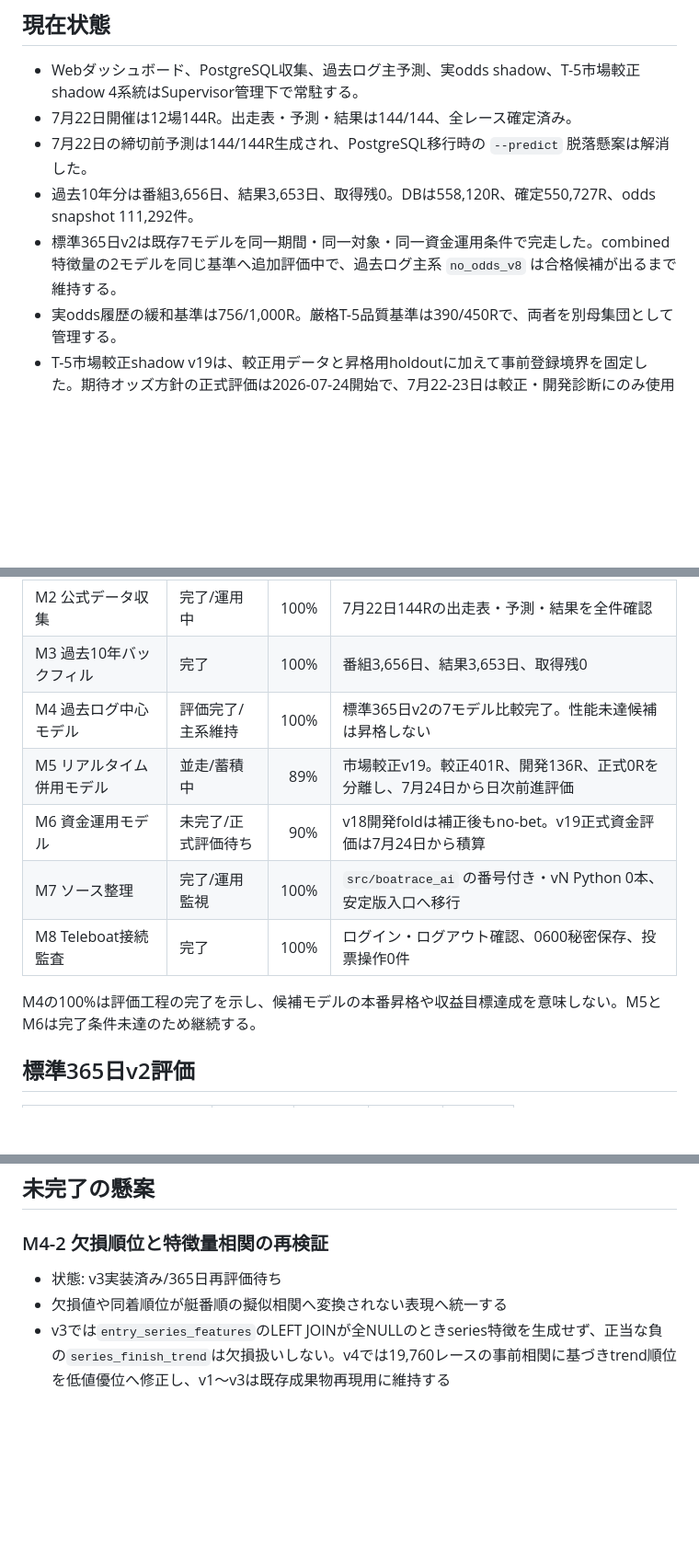
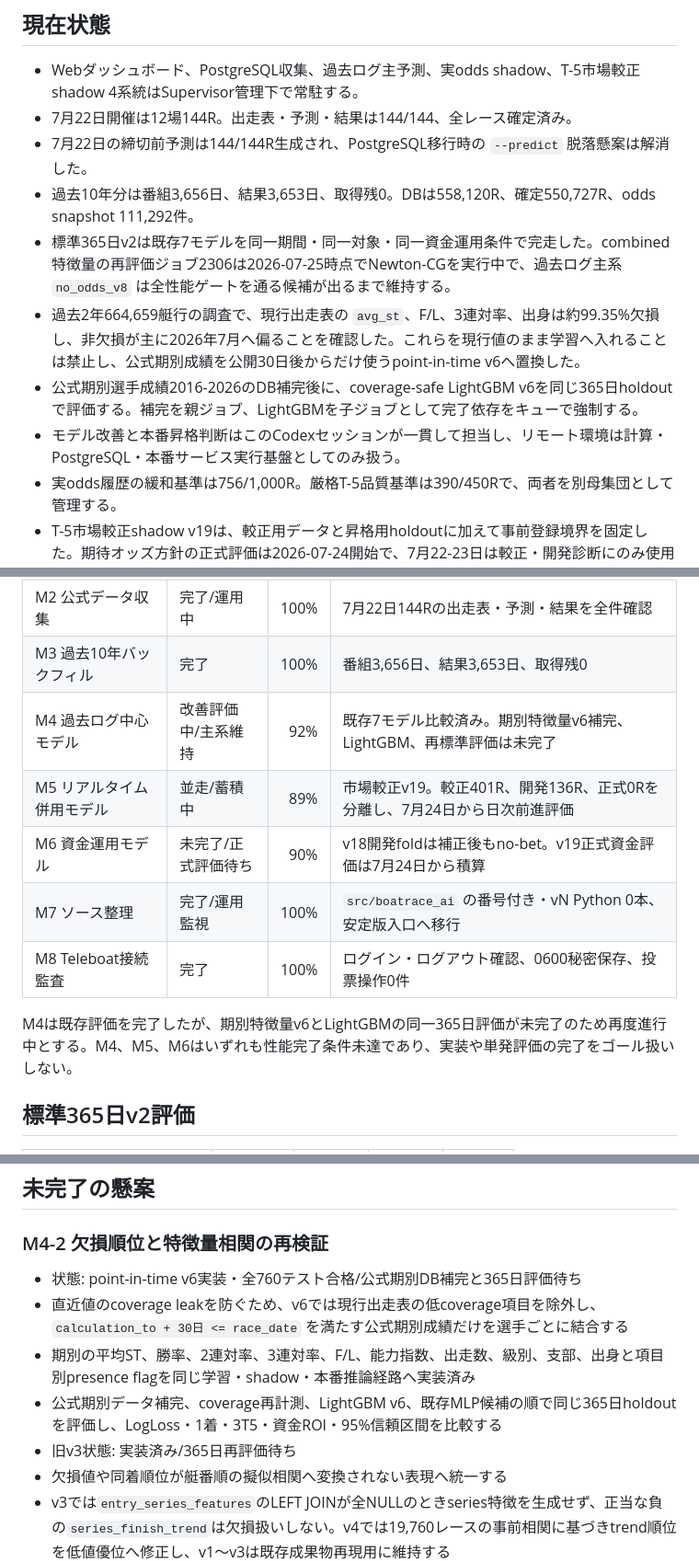
Before and after one commit to ryo100794/boat, a Markdown page: docs/PROJECT_STATUS.md, 3 parts joined by grey strips. Shown at 92% size. Rendered like a GitHub page; blank space fills up the shorter version.

Commit message:
Record current model improvement ownership

```diff
--- a/docs/PROJECT_STATUS.md
+++ b/docs/PROJECT_STATUS.md
@@ -8,7 +8,10 @@
 - 7月22日開催は12場144R。出走表・予測・結果は144/144、全レース確定済み。
 - 7月22日の締切前予測は144/144R生成され、PostgreSQL移行時の `--predict` 脱落懸案は解消した。
 - 過去10年分は番組3,656日、結果3,653日、取得残0。DBは558,120R、確定550,727R、odds snapshot 111,292件。
-- 標準365日v2は既存7モデルを同一期間・同一対象・同一資金運用条件で完走した。combined特徴量の2モデルを同じ基準へ追加評価中で、過去ログ主系 `no_odds_v8` は合格候補が出るまで維持する。
+- 標準365日v2は既存7モデルを同一期間・同一対象・同一資金運用条件で完走した。combined特徴量の再評価ジョブ2306は2026-07-25時点でNewton-CGを実行中で、過去ログ主系 `no_odds_v8` は全性能ゲートを通る候補が出るまで維持する。
+- 過去2年664,659艇行の調査で、現行出走表の `avg_st`、F/L、3連対率、出身は約99.35%欠損し、非欠損が主に2026年7月へ偏ることを確認した。これらを現行値のまま学習へ入れることは禁止し、公式期別成績を公開30日後からだけ使うpoint-in-time v6へ置換した。
+- 公式期別選手成績2016-2026のDB補完後に、coverage-safe LightGBM v6を同じ365日holdoutで評価する。補完を親ジョブ、LightGBMを子ジョブとして完了依存をキューで強制する。
+- モデル改善と本番昇格判断はこのCodexセッションが一貫して担当し、リモート環境は計算・PostgreSQL・本番サービス実行基盤としてのみ扱う。
 - 実odds履歴の緩和基準は756/1,000R。厳格T-5品質基準は390/450Rで、両者を別母集団として管理する。
 - T-5市場較正shadow v19は、較正用データと昇格用holdoutに加えて事前登録境界を固定した。期待オッズ方針の正式評価は2026-07-24開始で、7月22-23日は較正・開発診断にのみ使用する。T-10価格推移は過去日の価格holdoutで1%以上改善した場合だけ終値予測へ採用する。
 - 翌日用係数・価格予測・購入方針のrefitは評価foldと分離する。全昇格ゲートとSHA-256を満たすまでactive manifestは生成しない。
@@ -38,13 +41,13 @@
 | M1 懸案・進捗ページ | 完了/運用中 | 100% | 動的マイルストーン、改善事項、品質ゲート、評価成果物を表示 |
 | M2 公式データ収集 | 完了/運用中 | 100% | 7月22日144Rの出走表・予測・結果を全件確認 |
 | M3 過去10年バックフィル | 完了 | 100% | 番組3,656日、結果3,653日、取得残0 |
-| M4 過去ログ中心モデル | 評価完了/主系維持 | 100% | 標準365日v2の7モデル比較完了。性能未達候補は昇格しない |
+| M4 過去ログ中心モデル | 改善評価中/主系維持 | 92% | 既存7モデル比較済み。期別特徴量v6補完、LightGBM、再標準評価は未完了 |
 | M5 リアルタイム併用モデル | 並走/蓄積中 | 89% | 市場較正v19。較正401R、開発136R、正式0Rを分離し、7月24日から日次前進評価 |
 | M6 資金運用モデル | 未完了/正式評価待ち | 90% | v18開発foldは補正後もno-bet。v19正式資金評価は7月24日から積算 |
 | M7 ソース整理 | 完了/運用監視 | 100% | `src/boatrace_ai` の番号付き・vN Python 0本、安定版入口へ移行 |
 | M8 Teleboat接続監査 | 完了 | 100% | ログイン・ログアウト確認、0600秘密保存、投票操作0件 |
 
-M4の100%は評価工程の完了を示し、候補モデルの本番昇格や収益目標達成を意味しない。M5とM6は完了条件未達のため継続する。
+M4は既存評価を完了したが、期別特徴量v6とLightGBMの同一365日評価が未完了のため再度進行中とする。M4、M5、M6はいずれも性能完了条件未達であり、実装や単発評価の完了をゴール扱いしない。
 
 ## 標準365日v2評価
 
@@ -89,7 +92,11 @@ T-5以前のoddsだけを使用し、締切後情報を除外する。
 
 ### M4-2 欠損順位と特徴量相関の再検証
 
-- 状態: v3実装済み/365日再評価待ち
+- 状態: point-in-time v6実装・全760テスト合格/公式期別DB補完と365日評価待ち
+- 直近値のcoverage leakを防ぐため、v6では現行出走表の低coverage項目を除外し、`calculation_to + 30日 <= race_date` を満たす公式期別成績だけを選手ごとに結合する
+- 期別の平均ST、勝率、2連対率、3連対率、F/L、能力指数、出走数、級別、支部、出身と項目別presence flagを同じ学習・shadow・本番推論経路へ実装済み
+- 公式期別データ補完、coverage再計測、LightGBM v6、既存MLP候補の順で同じ365日holdoutを評価し、LogLoss・1着・3T5・資金ROI・95%信頼区間を比較する
+- 旧v3状態: 実装済み/365日再評価待ち
 - 欠損値や同着順位が艇番順の擬似相関へ変換されない表現へ統一する
 - v3では`entry_series_features`のLEFT JOINが全NULLのときseries特徴を生成せず、正当な負の`series_finish_trend`は欠損扱いしない。v4では19,760レースの事前相関に基づきtrend順位を低値優位へ修正し、v1〜v3は既存成果物再現用に維持する
 - PostgreSQLへ165,208艇・27,707レース（2016-07-18〜2026-07-24）を復元済み。平均着順順位1位/6位の実勝率28.86%/6.80%、series勝率順位1位/6位は23.03%/9.33%。負のtrend 57,392艇（うち有効な-1値9,366艇）を確認し、30分ごとの14日増分更新をDBジョブ化する
```
Also changed, not shown: other parts of docs/PROJECT_STATUS.md (+1 -1 lines).
